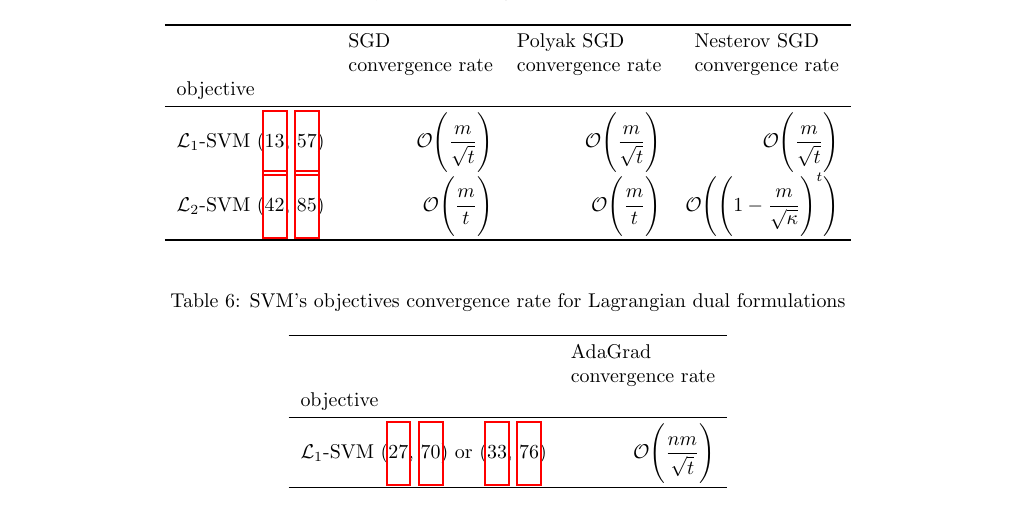
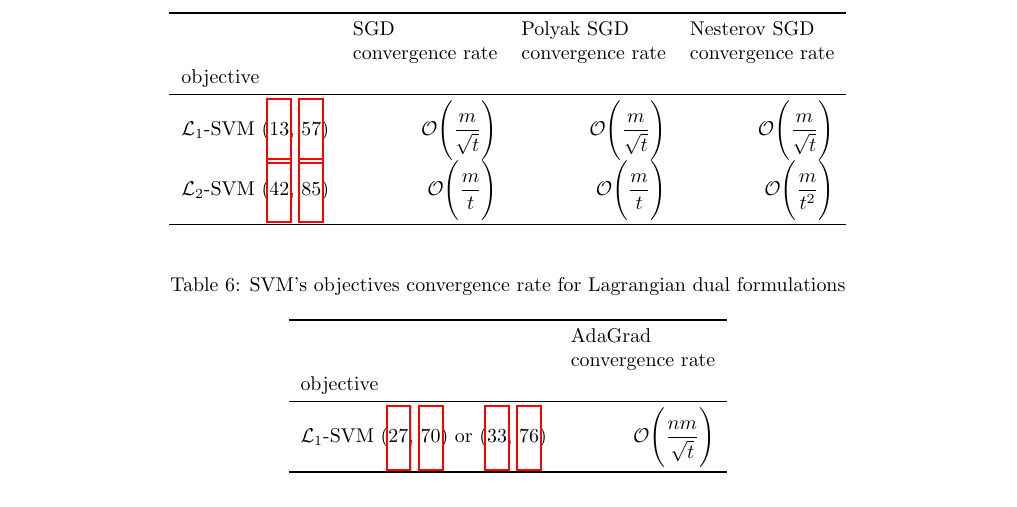
Before and after one commit to dmeoli/optiml, a LaTeX document (notebooks/optimization/tex/CM_report.tex, which reads notebooks/optimization/tex/methods.tex): part of page 45 of 66, cut so that both start at the same text. Compiled offline with pdfLaTeX.

Commit message:
fixed rates in tex(s)

```diff
--- a/notebooks/optimization/tex/methods.tex
+++ b/notebooks/optimization/tex/methods.tex
@@ -940,7 +940,7 @@ And, according to the theoretical analysis, the following \emph{convergence rate
 objective & 		& 		& 		\\
 \midrule
 $\mathcal{L}_1$-SVM~(\ref{eq:reg_bias_primal_l1_svc},~\ref{eq:reg_bias_primal_l1_svr}) & $\displaystyle \mathcal{O}\Bigg(\frac{m}{\sqrt{t}}\Bigg)$ & $\displaystyle \mathcal{O}\Bigg(\frac{m}{\sqrt{t}}\Bigg)$ & $\displaystyle \mathcal{O}\Bigg(\frac{m}{\sqrt{t}}\Bigg)$ \\
-$\mathcal{L}_2$-SVM~(\ref{eq:reg_bias_primal_l2_svc},~\ref{eq:reg_bias_primal_l2_svr}) & $\displaystyle \mathcal{O}\Bigg(\frac{m}{t}\Bigg)$ & $\displaystyle \mathcal{O}\Bigg(\frac{m}{t}\Bigg)$ & $\displaystyle \mathcal{O}\Bigg(\Bigg(1 - \frac{m}{\sqrt{\kappa}}\Bigg)^t\Bigg)$ \\
+$\mathcal{L}_2$-SVM~(\ref{eq:reg_bias_primal_l2_svc},~\ref{eq:reg_bias_primal_l2_svr}) & $\displaystyle \mathcal{O}\Bigg(\frac{m}{t}\Bigg)$ & $\displaystyle \mathcal{O}\Bigg(\frac{m}{t}\Bigg)$ & $\displaystyle \mathcal{O}\Bigg(\frac{m}{t^2}\Bigg)$ \\
 \bottomrule
 \end{tabular}
 \end{table}
```
Also changed, not shown: notebooks/optimization/tex/CM_report.pdf.
